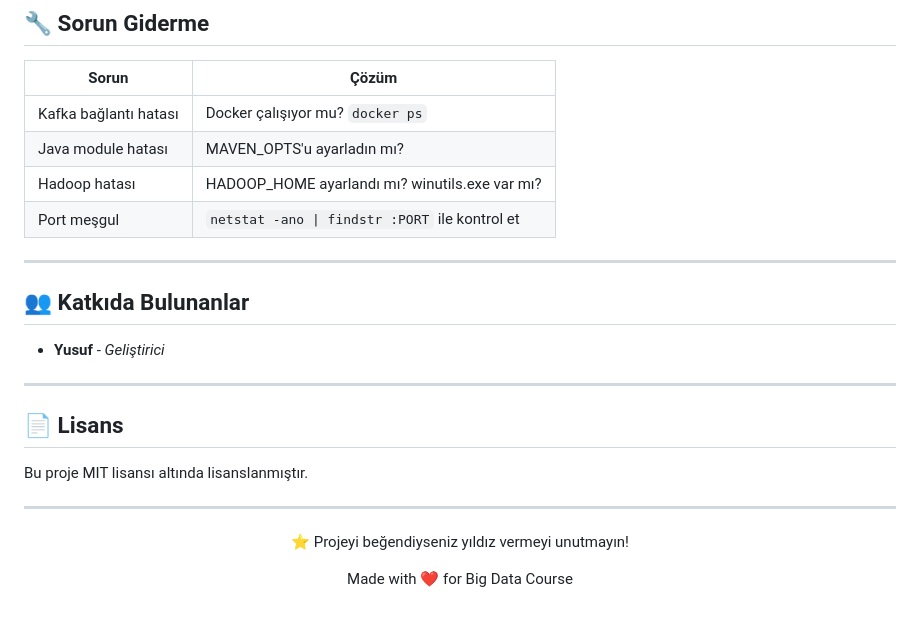
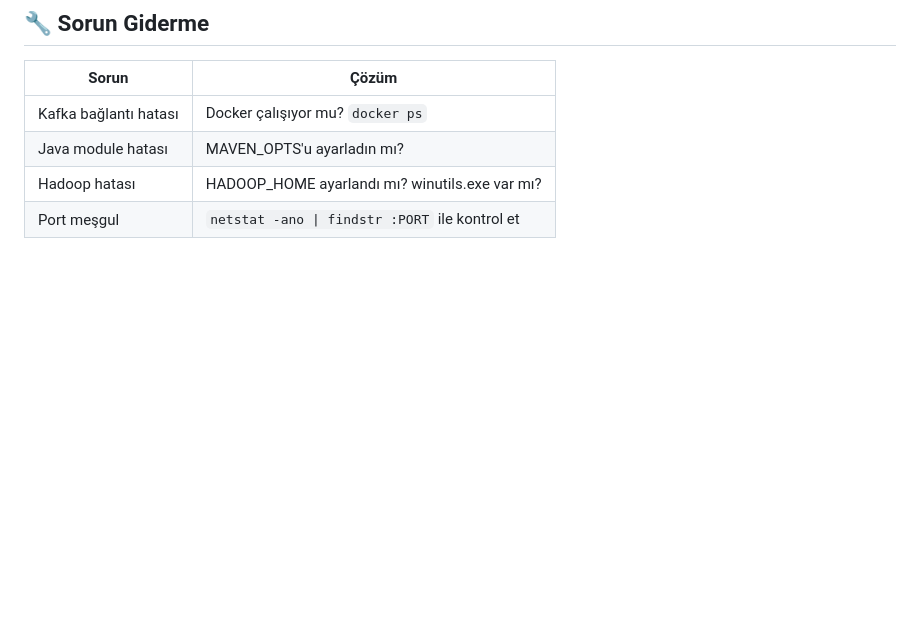
Before and after one commit to YusuffEren/e-ticaret_bigdata, a Markdown page: README.md, the part around the change. Drawn GitHub-style; blank space fills up the shorter version.

```diff
--- a/README.md
+++ b/README.md
@@ -301,24 +301,4 @@ eticaret-bigdata/
 | Hadoop hatası | HADOOP_HOME ayarlandı mı? winutils.exe var mı? |
 | Port meşgul | `netstat -ano \| findstr :PORT` ile kontrol et |
 
----
-
-## 👥 Katkıda Bulunanlar
-
-- **Yusuf** - *Geliştirici*
-
----
-
-## 📄 Lisans
-
-Bu proje MIT lisansı altında lisanslanmıştır.
-
----
-
-<p align="center">
-  ⭐ Projeyi beğendiyseniz yıldız vermeyi unutmayın!
 </p>
-
-<p align="center">
-  Made with ❤️ for Big Data Course
-</p>
```
